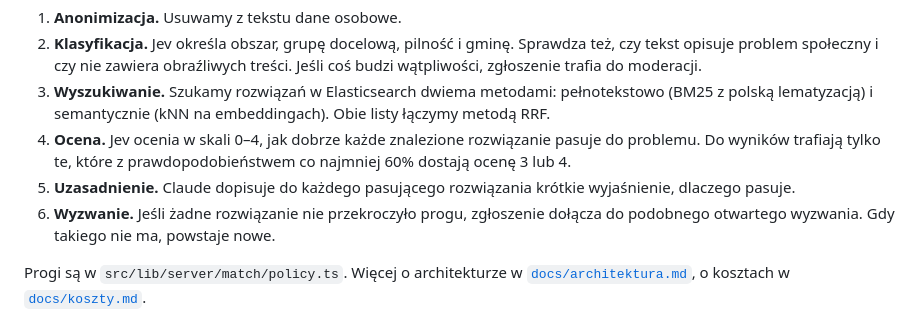
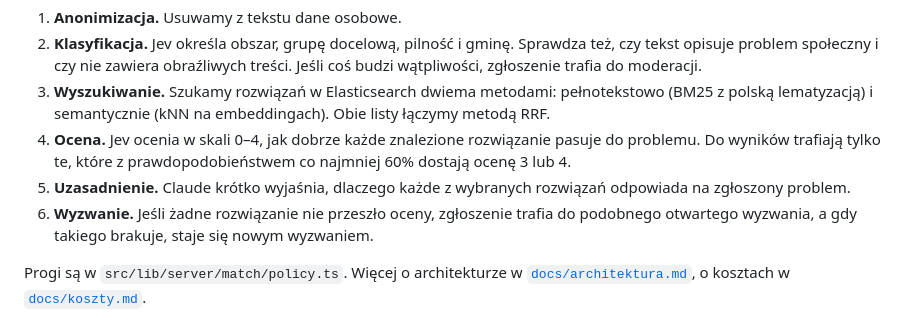
Before and after one commit to hubertmalkowski/hubmi, a Markdown page: README.md, the part around the change. Drawn GitHub-style.

Commit message:
README: popraw opis kroków uzasadnienia i wyzwania
Co-Authored-By: Claude Opus 5.5 <noreply@anthropic.com>
Claude-Session: https://claude.ai/code/session_01Vmpkqiwb8mpWQixjY91JwZ

```diff
--- a/README.md
+++ b/README.md
@@ -161,8 +161,8 @@ Każde zgłoszenie przechodzi przez te same kroki:
 2. **Klasyfikacja.** Jev określa obszar, grupę docelową, pilność i gminę. Sprawdza też, czy tekst opisuje problem społeczny i czy nie zawiera obraźliwych treści. Jeśli coś budzi wątpliwości, zgłoszenie trafia do moderacji.
 3. **Wyszukiwanie.** Szukamy rozwiązań w Elasticsearch dwiema metodami: pełnotekstowo (BM25 z polską lematyzacją) i semantycznie (kNN na embeddingach). Obie listy łączymy metodą RRF.
 4. **Ocena.** Jev ocenia w skali 0–4, jak dobrze każde znalezione rozwiązanie pasuje do problemu. Do wyników trafiają tylko te, które z prawdopodobieństwem co najmniej 60% dostają ocenę 3 lub 4.
-5. **Uzasadnienie.** Claude dopisuje do każdego pasującego rozwiązania krótkie wyjaśnienie, dlaczego pasuje.
-6. **Wyzwanie.** Jeśli żadne rozwiązanie nie przekroczyło progu, zgłoszenie dołącza do podobnego otwartego wyzwania. Gdy takiego nie ma, powstaje nowe.
+5. **Uzasadnienie.** Claude krótko wyjaśnia, dlaczego każde z wybranych rozwiązań odpowiada na zgłoszony problem.
+6. **Wyzwanie.** Jeśli żadne rozwiązanie nie przeszło oceny, zgłoszenie trafia do podobnego otwartego wyzwania, a gdy takiego brakuje, staje się nowym wyzwaniem.
 
 Progi są w `src/lib/server/match/policy.ts`. Więcej o architekturze w [`docs/architektura.md`](docs/architektura.md), o kosztach w [`docs/koszty.md`](docs/koszty.md).
 
```
